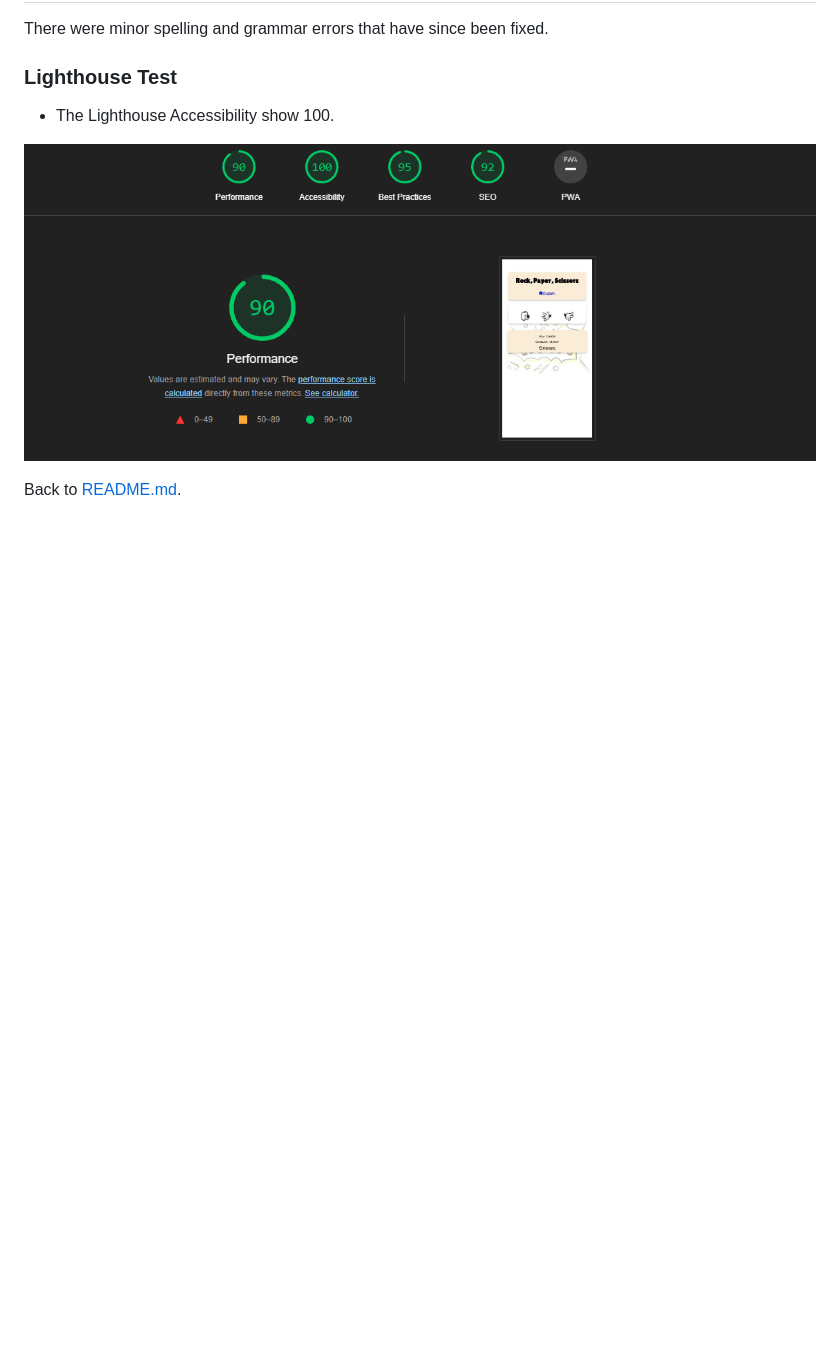
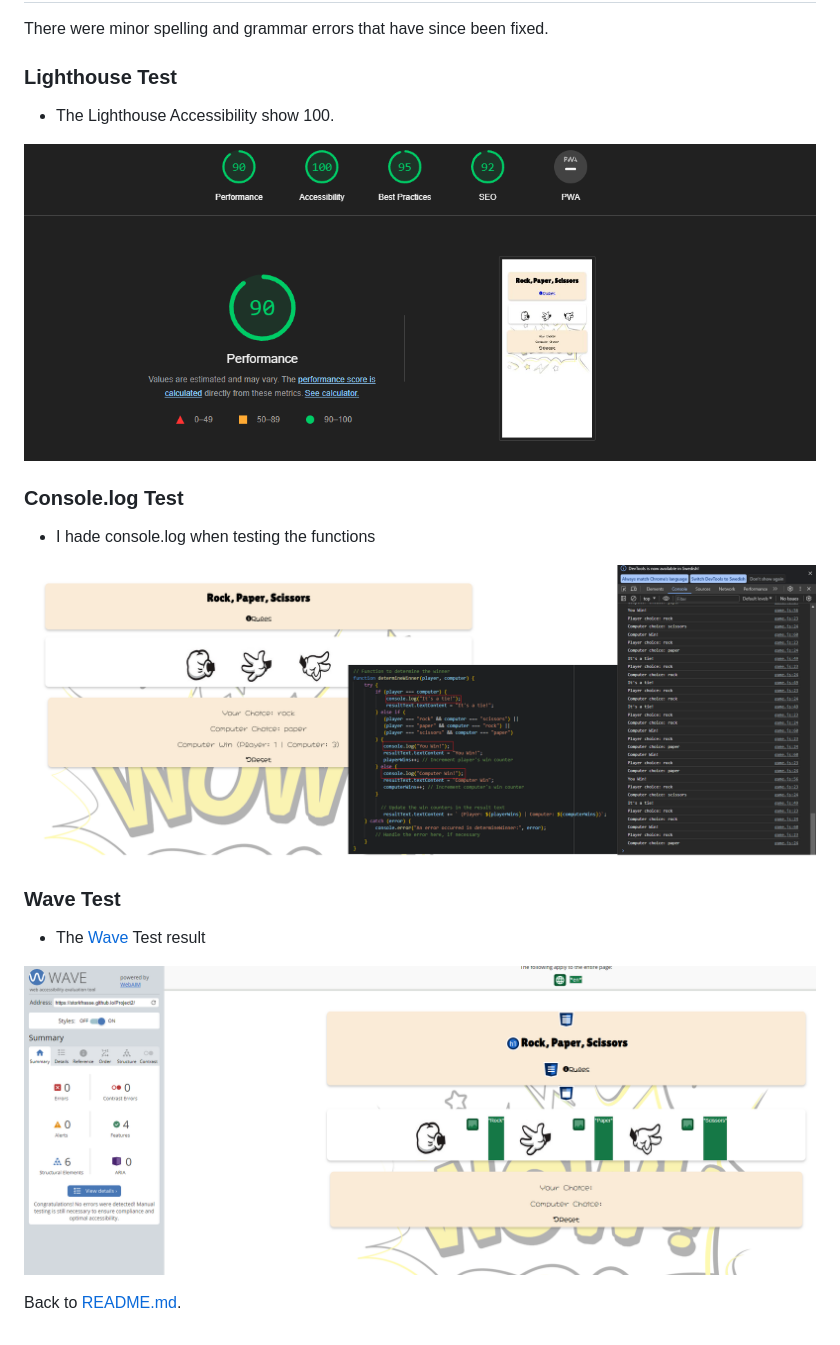
Before and after one commit to Code-Institute-Submissions/Storkfrasse-Project2, a Markdown page: TESTING.md, the part around the change. Rendered like a GitHub page; pictures changed too: assets/testing-image/consolelog.png (added), assets/testing-image/wavetest.png (added); blank space fills up the shorter version.

Commit message:
add some more test result

```diff
--- a/TESTING.md
+++ b/TESTING.md
@@ -69,4 +69,17 @@ There were minor spelling and grammar errors that have since been fixed.
 
 ![Lighthouse test result](assets/testing-image/lighthousegreen.png)
 
+
+### Console.log Test
+
+* I hade console.log when testing the functions
+
+![Console test result](assets/testing-image/consolelog.png)
+
+### Wave Test
+
+* The [Wave](https://wave.webaim.org/report#/https://storkfrasse.github.io/Project2/) Test result
+
+![Wave test result](assets/testing-image/wavetest.png)
+
 Back to [README.md](./README.md#testing).
```
